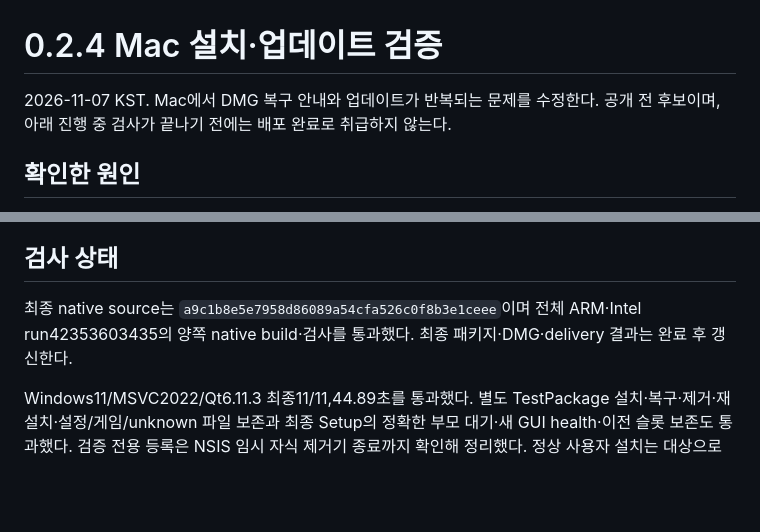
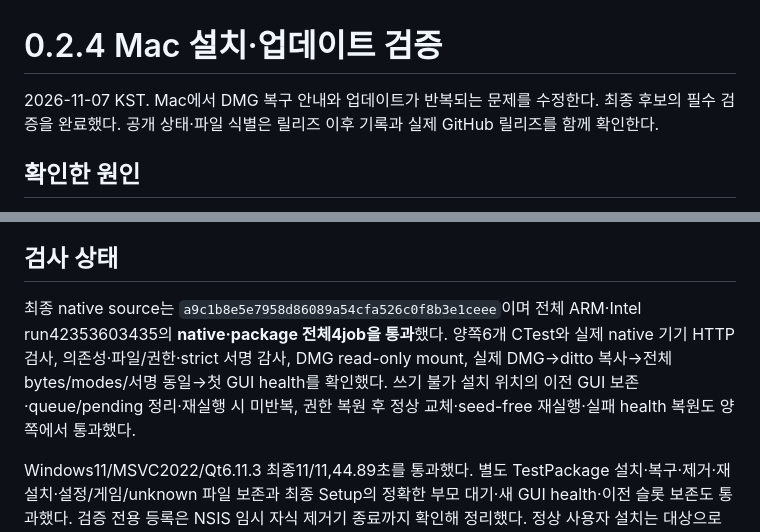
Before and after one commit to Team-HJD-21/team-hjd-game-test-launcher, a Markdown page: docs/RELEASE_VALIDATION_0.2.4.md, 2 parts joined by grey strips. GitHub-like rendering; blank space fills up the shorter version.

Commit message:
docs: record successful final ARM and Intel installation acceptance

```diff
--- a/docs/RELEASE_VALIDATION_0.2.4.md
+++ b/docs/RELEASE_VALIDATION_0.2.4.md
@@ -1,6 +1,6 @@
 # 0.2.4 Mac 설치·업데이트 검증
 
-2026-11-07 KST. Mac에서 DMG 복구 안내와 업데이트가 반복되는 문제를 수정한다. 공개 전 후보이며, 아래 진행 중 검사가 끝나기 전에는 배포 완료로 취급하지 않는다.
+2026-11-07 KST. Mac에서 DMG 복구 안내와 업데이트가 반복되는 문제를 수정한다. 최종 후보의 필수 검증을 완료했다. 공개 상태·파일 식별은 릴리즈 이후 기록과 실제 GitHub 릴리즈를 함께 확인한다.
 
 ## 확인한 원인
 
@@ -19,7 +19,7 @@
 
 ## 검사 상태
 
-최종 native source는 `a9c1b8e5e7958d86089a54cfa526c0f8b3e1ceee`이며 전체 ARM·Intel run42353603435의 양쪽 native build·검사를 통과했다. 최종 패키지·DMG·delivery 결과는 완료 후 갱신한다.
+최종 native source는 `a9c1b8e5e7958d86089a54cfa526c0f8b3e1ceee`이며 전체 ARM·Intel run42353603435의 **native·package 전체4job을 통과**했다. 양쪽6개 CTest와 실제 native 기기 HTTP 검사, 의존성·파일/권한·strict 서명 감사, DMG read-only mount, 실제 DMG→ditto 복사→전체 bytes/modes/서명 동일→첫 GUI health를 확인했다. 쓰기 불가 설치 위치의 이전 GUI 보존·queue/pending 정리·재실행 시 미반복, 권한 복원 후 정상 교체·seed-free 재실행·실패 health 복원도 양쪽에서 통과했다.
 
 Windows11/MSVC2022/Qt6.11.3 최종11/11,44.89초를 통과했다. 별도 TestPackage 설치·복구·제거·재설치·설정/게임/unknown 파일 보존과 최종 Setup의 정확한 부모 대기·새 GUI health·이전 슬롯 보존도 통과했다. 검증 전용 등록은 NSIS 임시 자식 제거기 종료까지 확인해 정리했다. 정상 사용자 설치는 대상으로 지정하지 않았다. 최종 Windows 공개 배포 폴더·Setup의 Defender 검사도 위협 없음/종료0이었다.
 
```
